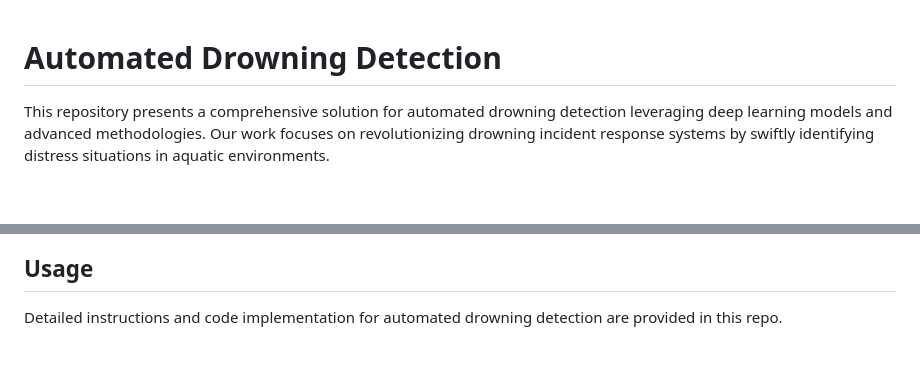
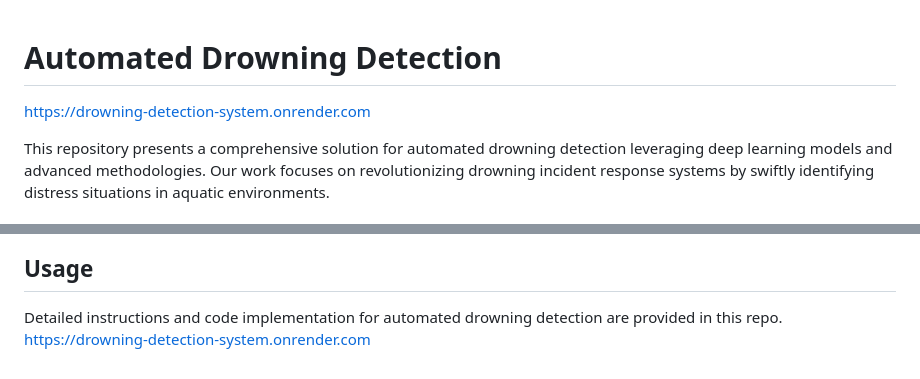
Before and after one commit to Anulol/Drowning-Detection-System, a Markdown page: README.md, 2 parts joined by grey strips. GitHub-like rendering; blank space fills up the shorter version.

```diff
--- a/README.md
+++ b/README.md
@@ -1,4 +1,5 @@
 # Automated Drowning Detection
+https://drowning-detection-system.onrender.com
 
 This repository presents a comprehensive solution for automated drowning detection leveraging deep learning models and advanced methodologies. Our work focuses on revolutionizing drowning incident response systems by swiftly identifying distress situations in aquatic environments.
 
@@ -57,3 +58,4 @@ Here are some sample detection results from our YOLOv8 model:
 
 ## Usage
 Detailed instructions and code implementation for automated drowning detection are provided in this repo.
+https://drowning-detection-system.onrender.com
```
